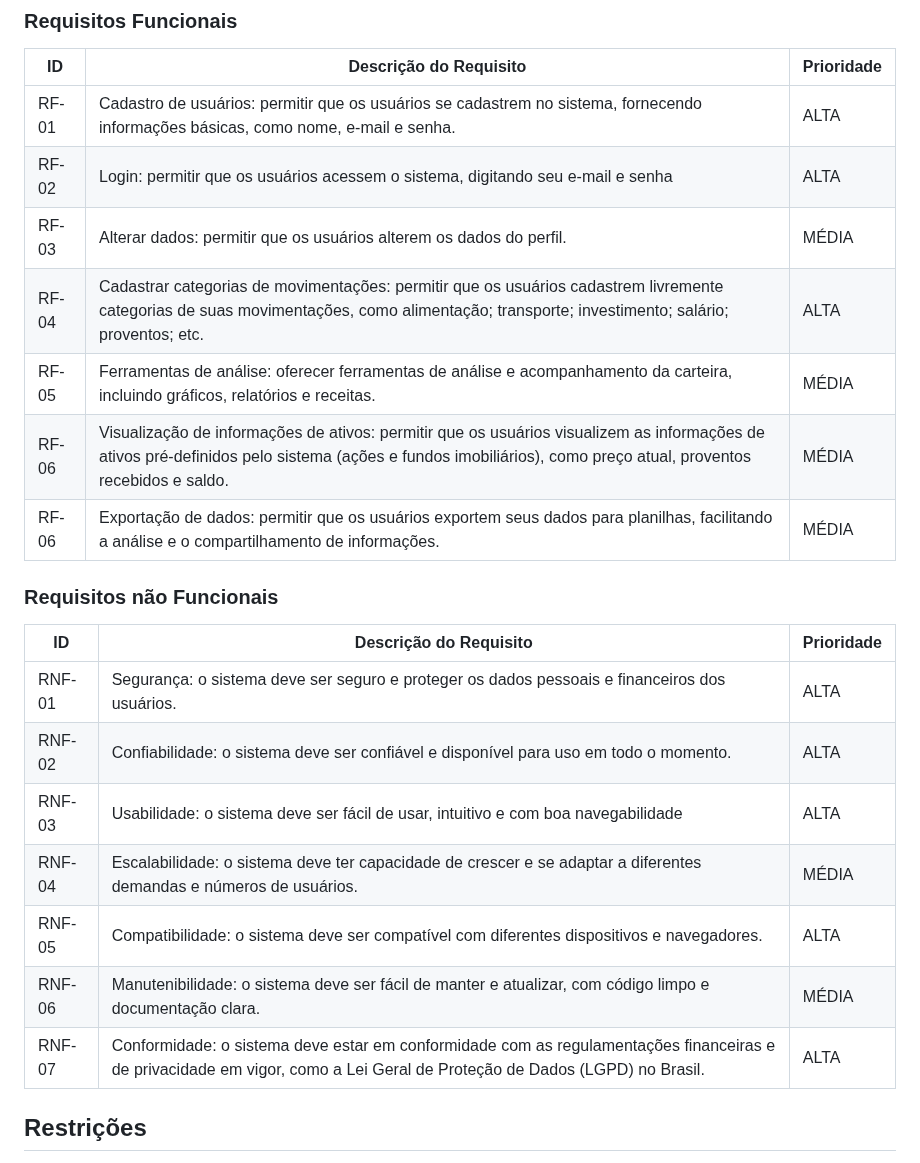
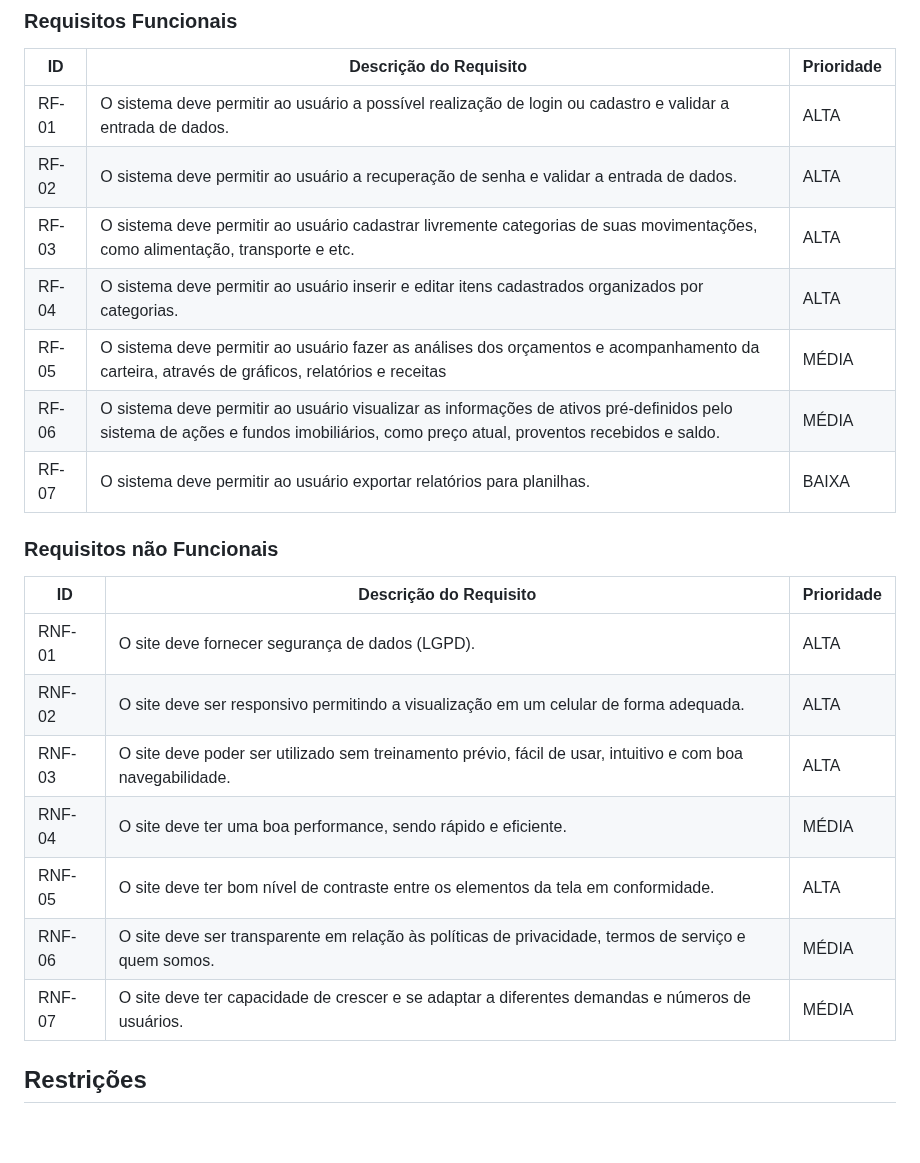
Before and after one commit to ICEI-PUC-Minas-PMV-ADS/Financas-na-mao, a Markdown page: docs/02-Especificação do Projeto.md, the part around the change. Rendered like a GitHub page; blank space fills up the shorter version.

Commit message:
Update 02-Especificação do Projeto.md
Correção dos RF e RNF.

```diff
--- a/docs/02-Especificação do Projeto.md
+++ b/docs/02-Especificação do Projeto.md
@@ -34,26 +34,26 @@ As tabelas que se seguem apresentam os requisitos funcionais e não funcionais q
 
 |ID    | Descrição do Requisito  | Prioridade |
 |------|-----------------------------------------|----|
-|RF-01| Cadastro de usuários: permitir que os usuários se cadastrem no sistema, fornecendo informações básicas, como nome, e-mail e senha. | ALTA |
-|RF-02| Login: permitir que os usuários acessem o sistema, digitando seu e-mail e senha | ALTA |
-|RF-03| Alterar dados: permitir que os usuários alterem os dados do perfil. | MÉDIA |
-|RF-04| Cadastrar categorias de movimentações: permitir que os usuários cadastrem livremente categorias de suas movimentações, como alimentação; transporte; investimento; salário; proventos; etc. | ALTA |
-|RF-05| Ferramentas de análise: oferecer ferramentas de análise e acompanhamento da carteira, incluindo gráficos, relatórios e receitas. | MÉDIA |
-|RF-06| Visualização de informações de ativos: permitir que os usuários visualizem as informações de ativos pré-definidos pelo sistema (ações e fundos imobiliários), como preço atual, proventos recebidos e saldo. | MÉDIA |
-|RF-06| Exportação de dados: permitir que os usuários exportem seus dados para planilhas, facilitando a análise e o compartilhamento de informações. | MÉDIA |
+|RF-01| O sistema deve permitir ao usuário a possível realização de login ou cadastro e validar a entrada de dados. | ALTA |
+|RF-02| O sistema deve permitir ao usuário a recuperação de senha e validar a entrada de dados. | ALTA |
+|RF-03| O sistema deve permitir ao usuário cadastrar livremente categorias de suas movimentações, como alimentação, transporte e etc. | ALTA |
+|RF-04| O sistema deve permitir ao usuário inserir e editar itens cadastrados organizados por categorias. | ALTA |
+|RF-05| O sistema deve permitir ao usuário fazer as análises dos orçamentos e acompanhamento da carteira, através de gráficos, relatórios e receitas | MÉDIA |
+|RF-06| O sistema deve permitir ao usuário visualizar as informações de ativos pré-definidos pelo sistema de ações e fundos imobiliários, como preço atual, proventos recebidos e saldo. | MÉDIA |
+|RF-07| O sistema deve permitir ao usuário exportar relatórios para planilhas. | BAIXA |
 
 
 ### Requisitos não Funcionais
 
 |ID     | Descrição do Requisito  |Prioridade |
 |-------|-------------------------|----|
-|RNF-01| Segurança: o sistema deve ser seguro e proteger os dados pessoais e financeiros dos usuários. | ALTA |
-|RNF-02| Confiabilidade: o sistema deve ser confiável e disponível para uso em todo o momento. |  ALTA |
-|RNF-03| Usabilidade: o sistema deve ser fácil de usar, intuitivo e com boa navegabilidade | ALTA |
-|RNF-04| Escalabilidade: o sistema deve ter capacidade de crescer e se adaptar a diferentes demandas e números de usuários. | MÉDIA |
-|RNF-05| Compatibilidade: o sistema deve ser compatível com diferentes dispositivos e navegadores. | ALTA |
-|RNF-06| Manutenibilidade: o sistema deve ser fácil de manter e atualizar, com código limpo e documentação clara. | MÉDIA |
-|RNF-07| Conformidade: o sistema deve estar em conformidade com as regulamentações financeiras e de privacidade em vigor, como a Lei Geral de Proteção de Dados (LGPD) no Brasil. | ALTA |
+|RNF-01| O site deve fornecer segurança de dados (LGPD). | ALTA |
+|RNF-02| O site deve ser responsivo permitindo a visualização em um celular de forma adequada. |  ALTA |
+|RNF-03| O site deve poder ser utilizado sem treinamento prévio, fácil de usar, intuitivo e com boa navegabilidade. | ALTA |
+|RNF-04| O site deve ter uma boa performance, sendo rápido e eficiente. | MÉDIA |
+|RNF-05| O site deve ter bom nível de contraste entre os elementos da tela em conformidade. | ALTA |
+|RNF-06| O site deve ser transparente em relação às políticas de privacidade, termos de serviço e quem somos. | MÉDIA |
+|RNF-07| O site deve ter capacidade de crescer e se adaptar a diferentes demandas e números de usuários. | MÉDIA |
 
 
 
```
